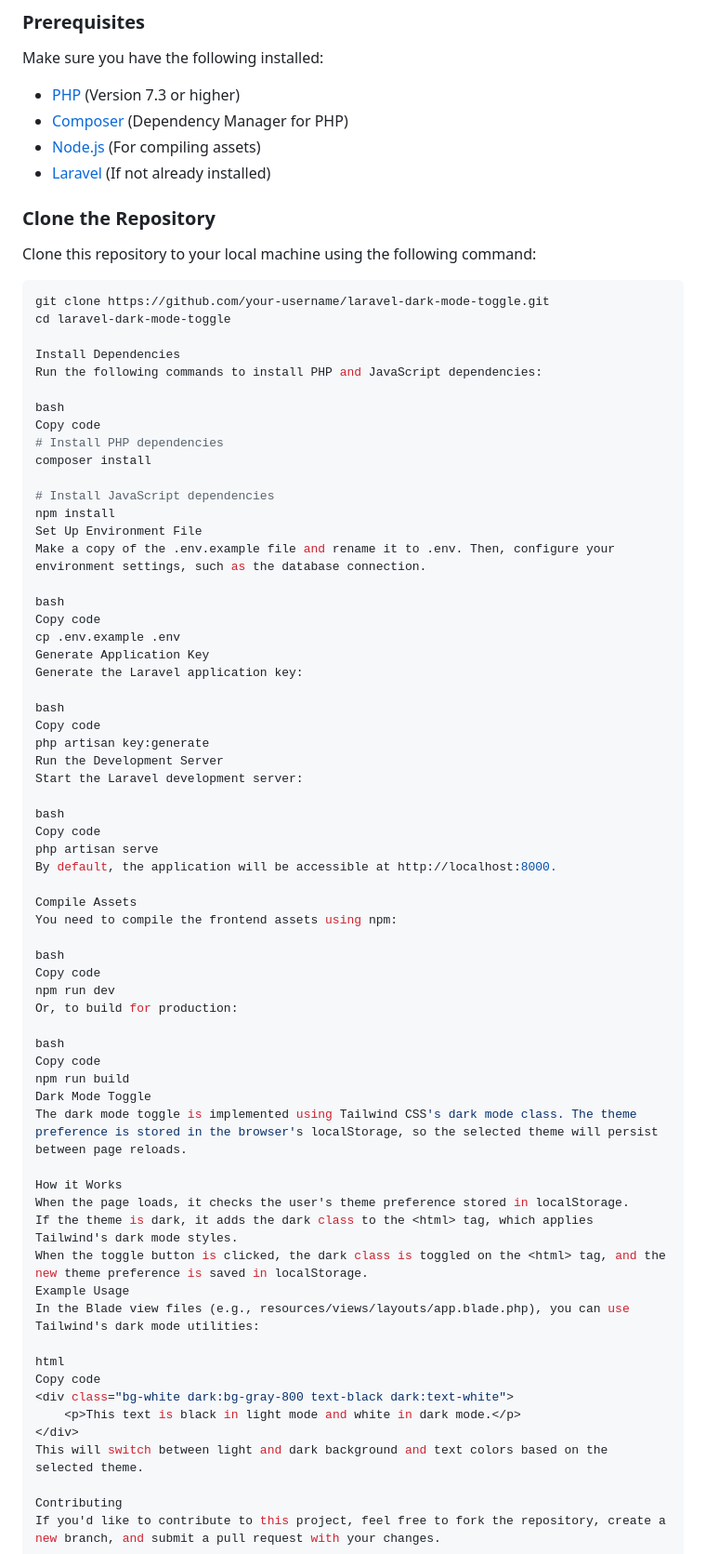
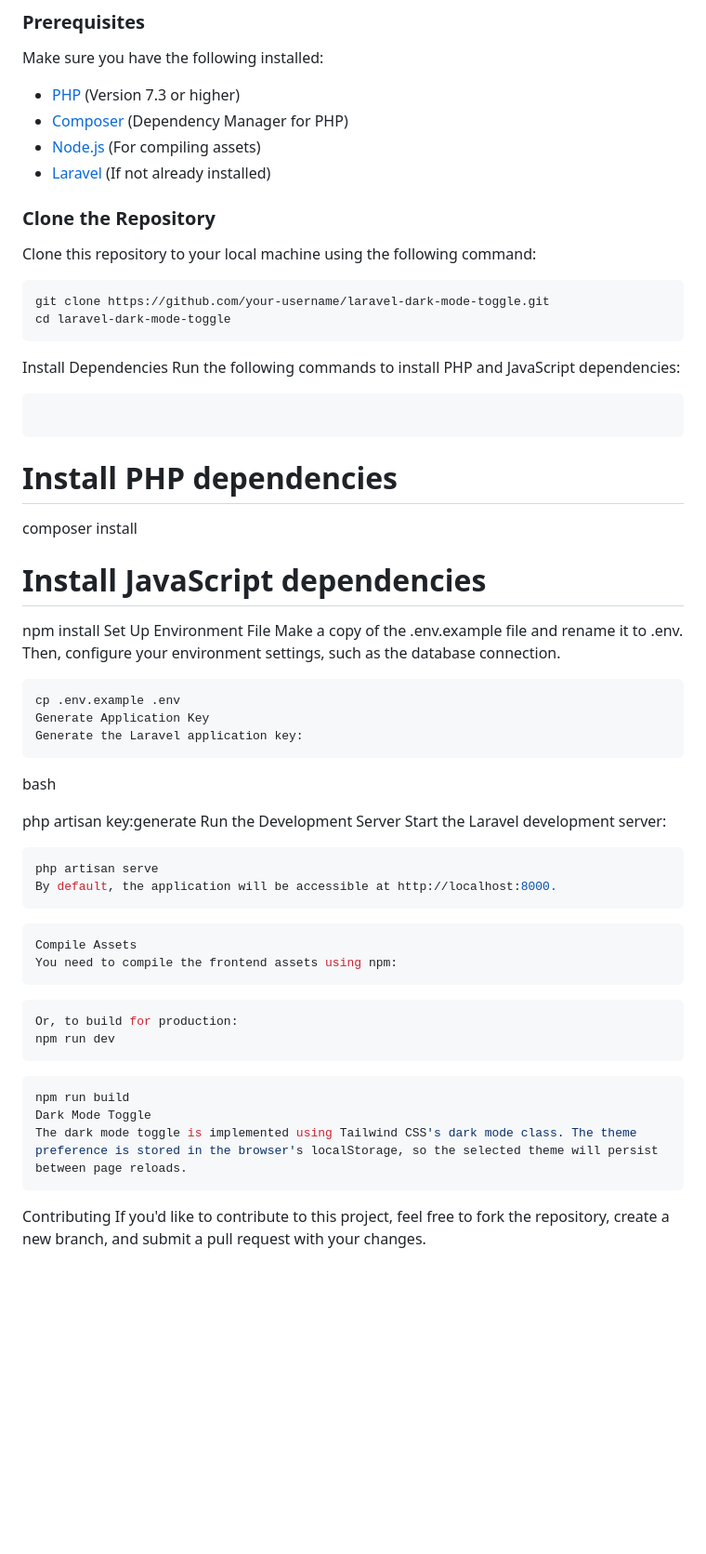
Before and after one commit to Smeedsajjad/Laravel-Task-Management-App, a Markdown page: README.md, the part around one of its changes. Shown at 93% size. Drawn GitHub-style; blank space fills up the shorter version.

````diff
--- a/README.md
+++ b/README.md
@@ -15,10 +128,11 @@ Follow the steps below to set up this project on your local machine.
 ### Prerequisites
 
 Make sure you have the following installed:
-- [PHP](https://www.php.net/downloads.php) (Version 7.3 or higher)
-- [Composer](https://getcomposer.org/) (Dependency Manager for PHP)
-- [Node.js](https://nodejs.org/) (For compiling assets)
-- [Laravel](https://laravel.com/docs) (If not already installed)
+
+-   [PHP](https://www.php.net/downloads.php) (Version 7.3 or higher)
+-   [Composer](https://getcomposer.org/) (Dependency Manager for PHP)
+-   [Node.js](https://nodejs.org/) (For compiling assets)
+-   [Laravel](https://laravel.com/docs) (If not already installed)
 
 ### Clone the Repository
 
@@ -27,64 +141,57 @@ Clone this repository to your local machine using the following command:
 ```bash
 git clone https://github.com/your-username/laravel-dark-mode-toggle.git
 cd laravel-dark-mode-toggle
+```
 
 Install Dependencies
 Run the following commands to install PHP and JavaScript dependencies:
 
-bash
-Copy code
+```bash
+
+```
+
 # Install PHP dependencies
+
 composer install
 
 # Install JavaScript dependencies
+
 npm install
 Set Up Environment File
 Make a copy of the .env.example file and rename it to .env. Then, configure your environment settings, such as the database connection.
 
-bash
-Copy code
+```bash
 cp .env.example .env
 Generate Application Key
 Generate the Laravel application key:
+```
 
 bash
-Copy code
+
 php artisan key:generate
 Run the Development Server
 Start the Laravel development server:
 
-bash
-Copy code
+```bash
 php artisan serve
 By default, the application will be accessible at http://localhost:8000.
+```
 
+```bash
 Compile Assets
 You need to compile the frontend assets using npm:
+```
 
-bash
-Copy code
+```bash
+Or, to build for production:
 npm run dev
-Or, to build for production:
+```
 
-bash
-Copy code
+```bash
 npm run build
 Dark Mode Toggle
 The dark mode toggle is implemented using Tailwind CSS's dark mode class. The theme preference is stored in the browser's localStorage, so the selected theme will persist between page reloads.
-
-How it Works
-When the page loads, it checks the user's theme preference stored in localStorage.
-If the theme is dark, it adds the dark class to the <html> tag, which applies Tailwind's dark mode styles.
-When the toggle button is clicked, the dark class is toggled on the <html> tag, and the new theme preference is saved in localStorage.
-Example Usage
-In the Blade view files (e.g., resources/views/layouts/app.blade.php), you can use Tailwind's dark mode utilities:
-
-html
-Copy code
-<div class="bg-white dark:bg-gray-800 text-black dark:text-white">
-    <p>This text is black in light mode and white in dark mode.</p>
-</div>
-This will switch between light and dark background and text colors based on the selected theme.
+```
 
 Contributing
 If you'd like to contribute to this project, feel free to fork the repository, create a new branch, and submit a pull request with your changes.
````
Also changed, not shown: other parts of README.md (+137 -28 lines).
